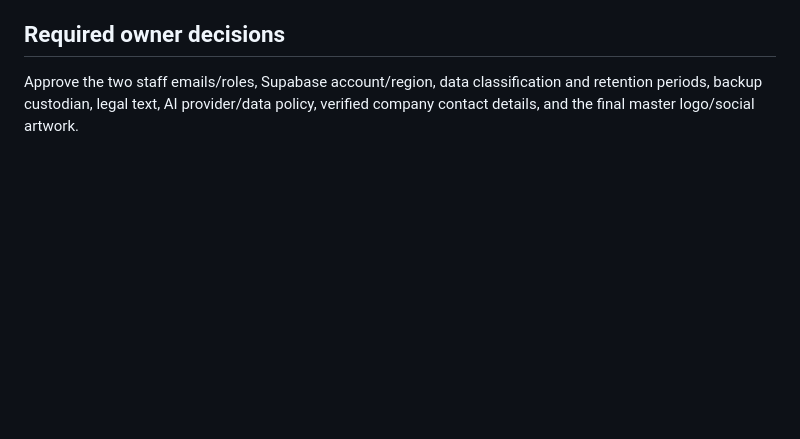
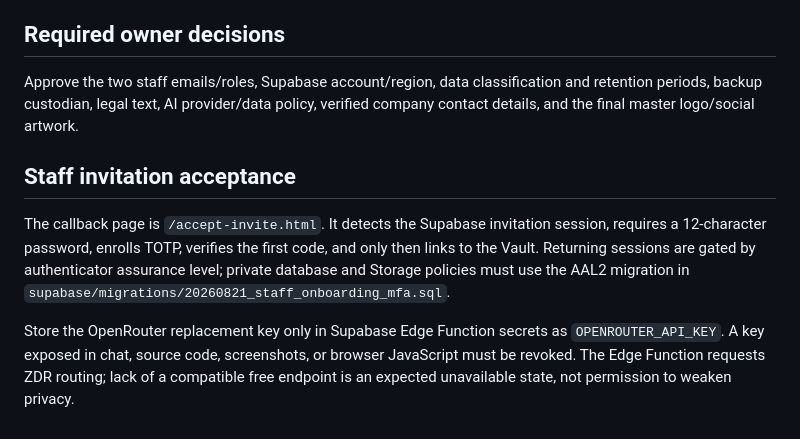
Before and after one commit to anchorpointbd/anchorpointbd.github.io, a Markdown page: docs/OPERATIONS.md, the part around the change. Drawn GitHub-style; blank space fills up the shorter version.

Commit message:
docs: add secure onboarding operations

```diff
--- a/docs/OPERATIONS.md
+++ b/docs/OPERATIONS.md
@@ -30,3 +30,9 @@ No production deployment or merge is authorized yet. Preview this branch first.
 ## Required owner decisions
 
 Approve the two staff emails/roles, Supabase account/region, data classification and retention periods, backup custodian, legal text, AI provider/data policy, verified company contact details, and the final master logo/social artwork.
+
+## Staff invitation acceptance
+
+The callback page is `/accept-invite.html`. It detects the Supabase invitation session, requires a 12-character password, enrolls TOTP, verifies the first code, and only then links to the Vault. Returning sessions are gated by authenticator assurance level; private database and Storage policies must use the AAL2 migration in `supabase/migrations/20260821_staff_onboarding_mfa.sql`.
+
+Store the OpenRouter replacement key only in Supabase Edge Function secrets as `OPENROUTER_API_KEY`. A key exposed in chat, source code, screenshots, or browser JavaScript must be revoked. The Edge Function requests ZDR routing; lack of a compatible free endpoint is an expected unavailable state, not permission to weaken privacy.
```
